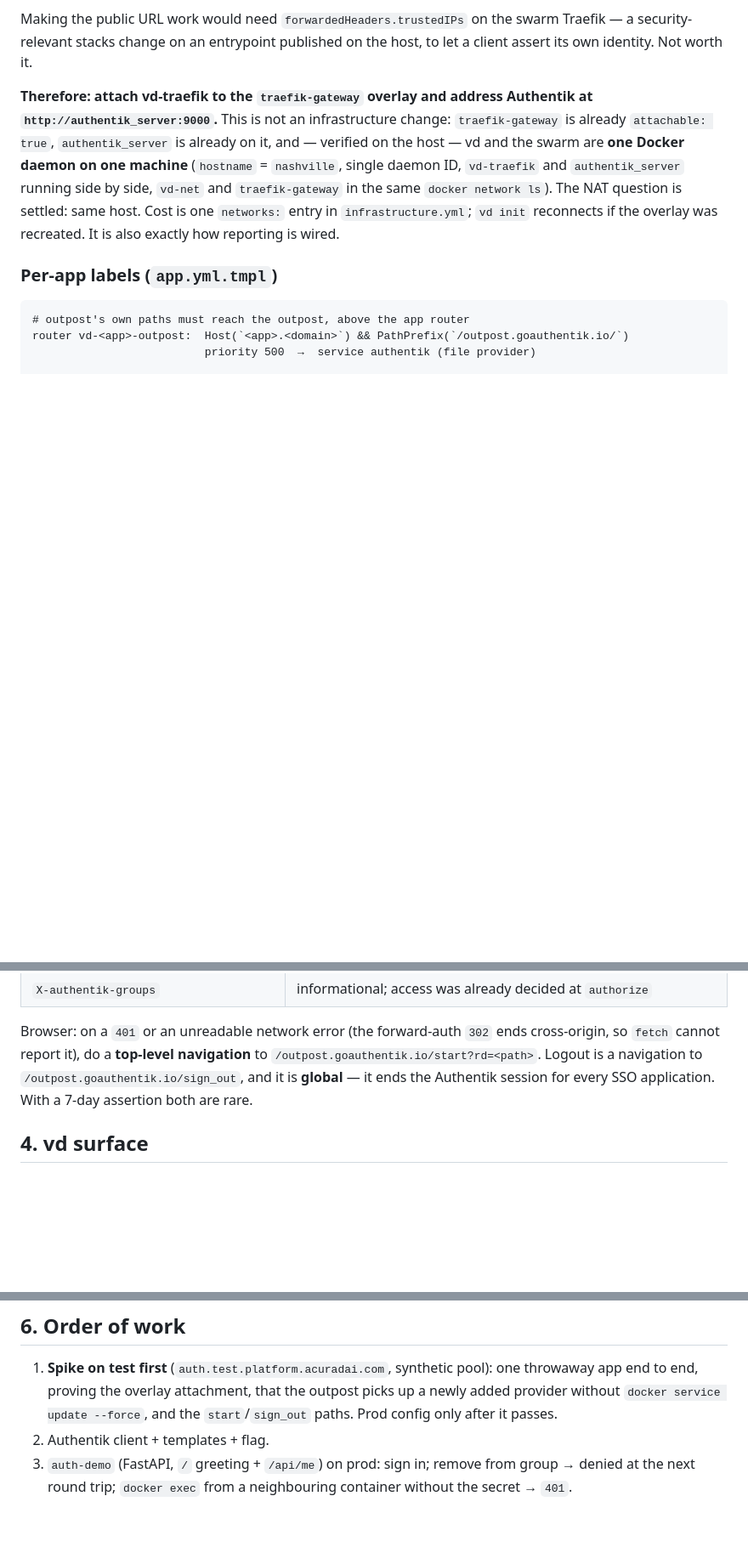
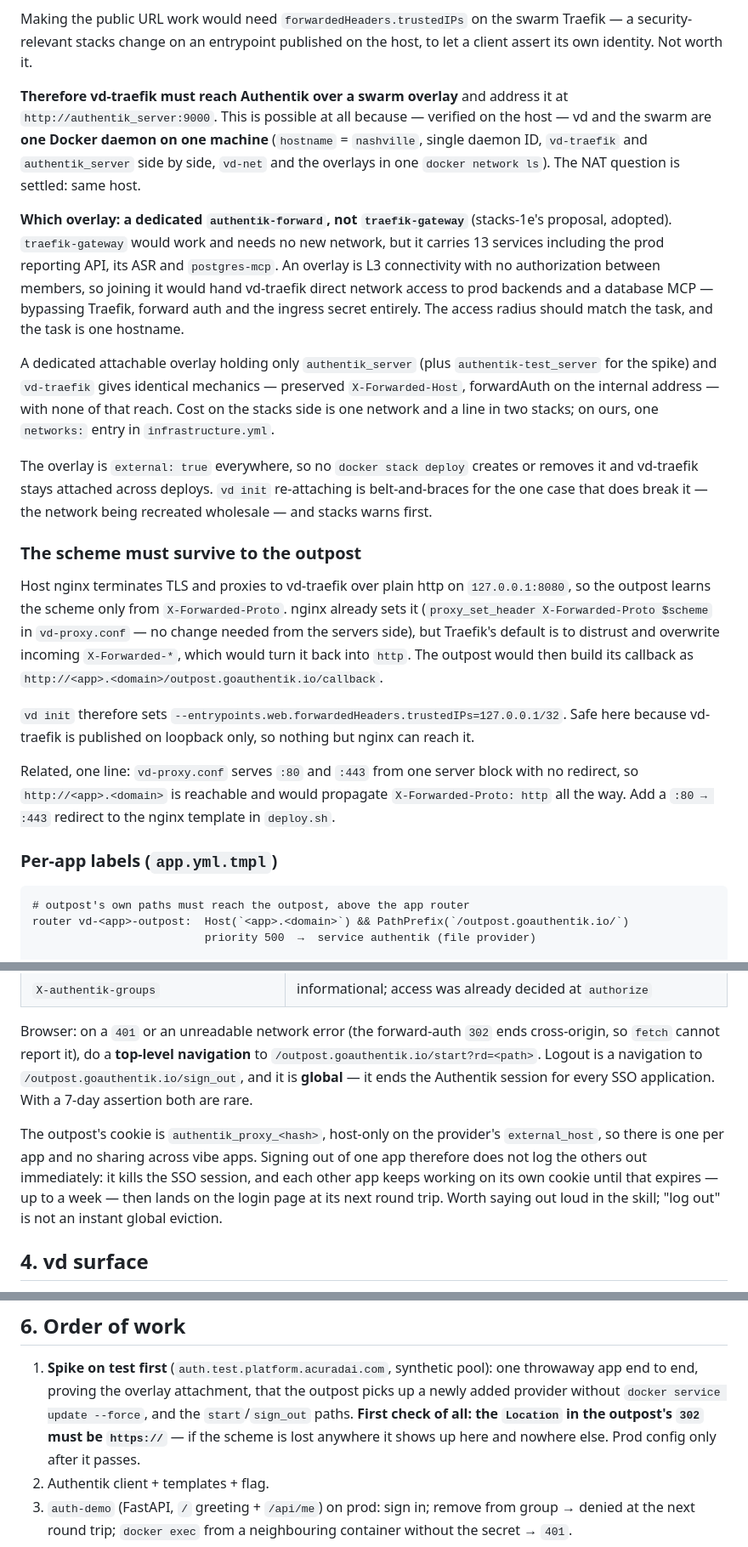
Before and after one commit to ismakov-dh/claude-vibe-deploy, a Markdown page: docs/plans/forward-auth.md, 3 parts joined by grey strips. Shown at 85% size. Drawn GitHub-style; blank space fills up the shorter version.

Commit message:
Design: narrow overlay for Authentik, scheme propagation, cookie scope
Adopt stacks-1e's counter-proposal: a dedicated authentik-forward overlay rather
than traefik-gateway. Same mechanics, but traefik-gateway carries 13 services
including the prod reporting API and postgres-mcp, and an overlay is L3 with no
authorization between members — joining it would give vd-traefik direct network
reach into prod backends, past Traefik, forward auth and the ingress secret. The
access radius should match the task, and the task is one hostname.

Also: vd-traefik must trust X-Forwarded-Proto from loopback, or the outpost builds
an http callback and the failure surfaces only as a wrong scheme in one Location
header — now the first thing the spike checks. And the outpost cookie is host-only
per external_host, so a global sign_out evicts other apps lazily, not at once.

Co-Authored-By: Claude Opus 5 (1M context) <noreply@anthropic.com>

```diff
--- a/docs/plans/forward-auth.md
+++ b/docs/plans/forward-auth.md
@@ -91,14 +91,43 @@ Making the public URL work would need `forwardedHeaders.trustedIPs` on the swarm
 security-relevant stacks change on an entrypoint published on the host, to let a client assert
 its own identity. Not worth it.
 
-**Therefore: attach vd-traefik to the `traefik-gateway` overlay and address Authentik at
-`http://authentik_server:9000`.** This is not an infrastructure change: `traefik-gateway` is
-already `attachable: true`, `authentik_server` is already on it, and — verified on the host —
-vd and the swarm are **one Docker daemon on one machine** (`hostname` = `nashville`, single
-daemon ID, `vd-traefik` and `authentik_server` running side by side, `vd-net` and
-`traefik-gateway` in the same `docker network ls`). The NAT question is settled: same host.
-Cost is one `networks:` entry in `infrastructure.yml`; `vd init` reconnects if the overlay was
-recreated. It is also exactly how reporting is wired.
+**Therefore vd-traefik must reach Authentik over a swarm overlay** and address it at
+`http://authentik_server:9000`. This is possible at all because — verified on the host — vd and
+the swarm are **one Docker daemon on one machine** (`hostname` = `nashville`, single daemon ID,
+`vd-traefik` and `authentik_server` side by side, `vd-net` and the overlays in one
+`docker network ls`). The NAT question is settled: same host.
+
+**Which overlay: a dedicated `authentik-forward`, not `traefik-gateway`** (stacks-1e's
+proposal, adopted). `traefik-gateway` would work and needs no new network, but it carries 13
+services including the prod reporting API, its ASR and `postgres-mcp`. An overlay is L3
+connectivity with no authorization between members, so joining it would hand vd-traefik direct
+network access to prod backends and a database MCP — bypassing Traefik, forward auth and the
+ingress secret entirely. The access radius should match the task, and the task is one hostname.
+
+A dedicated attachable overlay holding only `authentik_server` (plus `authentik-test_server`
+for the spike) and `vd-traefik` gives identical mechanics — preserved `X-Forwarded-Host`,
+forwardAuth on the internal address — with none of that reach. Cost on the stacks side is one
+network and a line in two stacks; on ours, one `networks:` entry in `infrastructure.yml`.
+
+The overlay is `external: true` everywhere, so no `docker stack deploy` creates or removes it
+and vd-traefik stays attached across deploys. `vd init` re-attaching is belt-and-braces for the
+one case that does break it — the network being recreated wholesale — and stacks warns first.
+
+### The scheme must survive to the outpost
+
+Host nginx terminates TLS and proxies to vd-traefik over plain http on `127.0.0.1:8080`, so
+the outpost learns the scheme only from `X-Forwarded-Proto`. nginx already sets it
+(`proxy_set_header X-Forwarded-Proto $scheme` in `vd-proxy.conf` — no change needed from the
+servers side), but Traefik's default is to distrust and overwrite incoming `X-Forwarded-*`,
+which would turn it back into `http`. The outpost would then build its callback as
+`http://<app>.<domain>/outpost.goauthentik.io/callback`.
+
+`vd init` therefore sets `--entrypoints.web.forwardedHeaders.trustedIPs=127.0.0.1/32`. Safe
+here because vd-traefik is published on loopback only, so nothing but nginx can reach it.
+
+Related, one line: `vd-proxy.conf` serves `:80` and `:443` from one server block with no
+redirect, so `http://<app>.<domain>` is reachable and would propagate `X-Forwarded-Proto: http`
+all the way. Add a `:80 → :443` redirect to the nginx template in `deploy.sh`.
 
 ### Per-app labels (`app.yml.tmpl`)
 
@@ -143,6 +172,12 @@ so `fetch` cannot report it), do a **top-level navigation** to
 `/outpost.goauthentik.io/sign_out`, and it is **global** — it ends the Authentik session for
 every SSO application. With a 7-day assertion both are rare.
 
+The outpost's cookie is `authentik_proxy_<hash>`, host-only on the provider's `external_host`,
+so there is one per app and no sharing across vibe apps. Signing out of one app therefore does
+not log the others out immediately: it kills the SSO session, and each other app keeps working
+on its own cookie until that expires — up to a week — then lands on the login page at its next
+round trip. Worth saying out loud in the skill; "log out" is not an instant global eviction.
+
 ## 4. vd surface
 
 - `--auth` on `vd deploy`; `--auth-ttl` (default `days=7`).
@@ -166,8 +201,9 @@ ordering below mandatory, not cautious.
 
 1. **Spike on test first** (`auth.test.platform.acuradai.com`, synthetic pool): one throwaway
    app end to end, proving the overlay attachment, that the outpost picks up a newly added
-   provider without `docker service update --force`, and the `start`/`sign_out` paths. Prod
-   config only after it passes.
+   provider without `docker service update --force`, and the `start`/`sign_out` paths. **First
+   check of all: the `Location` in the outpost's `302` must be `https://`** — if the scheme is
+   lost anywhere it shows up here and nowhere else. Prod config only after it passes.
 2. Authentik client + templates + flag.
 3. `auth-demo` (FastAPI, `/` greeting + `/api/me`) on prod: sign in; remove from group → denied
    at the next round trip; `docker exec` from a neighbouring container without the secret → `401`.
```
